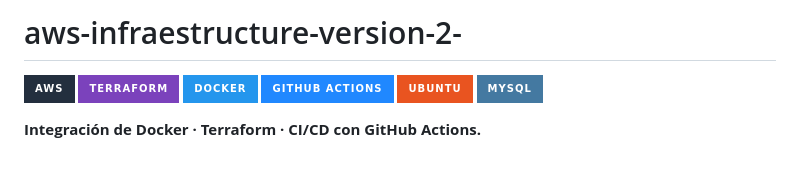
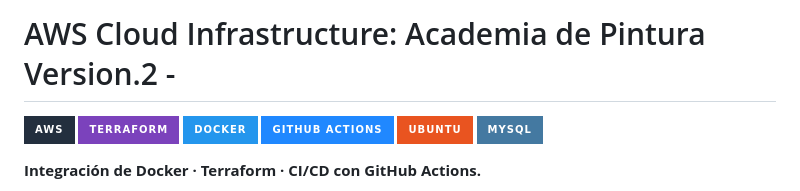
Before and after one commit to albert0fernandez/aws-infraestructure-version-2-, a Markdown page: README.md, the part around the change. GitHub-like rendering; badges without logos; blank space fills up the shorter version.

Commit message:
Update project title in README.md

```diff
--- a/README.md
+++ b/README.md
@@ -1,4 +1,4 @@
-# aws-infraestructure-version-2-
+# AWS Cloud Infrastructure: Academia de Pintura Version.2 -
 
 
 
```
